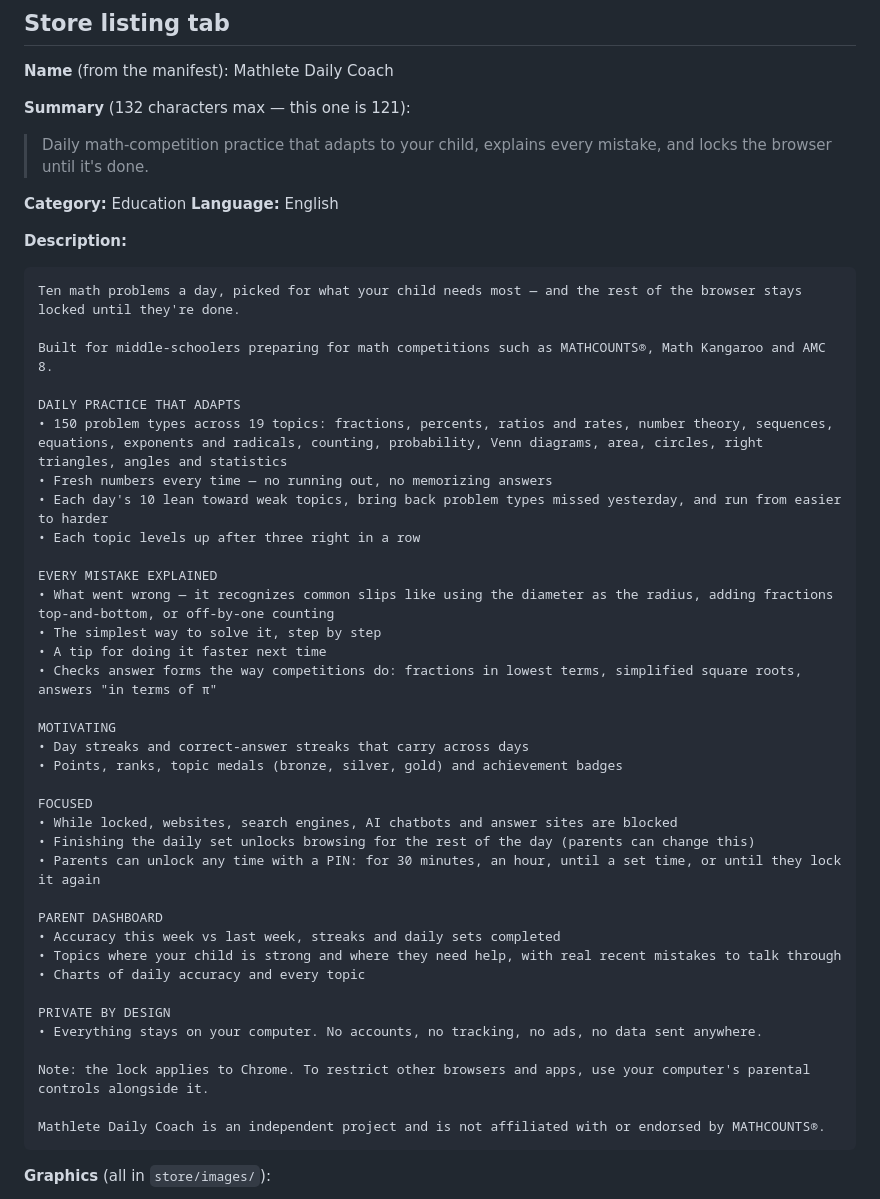
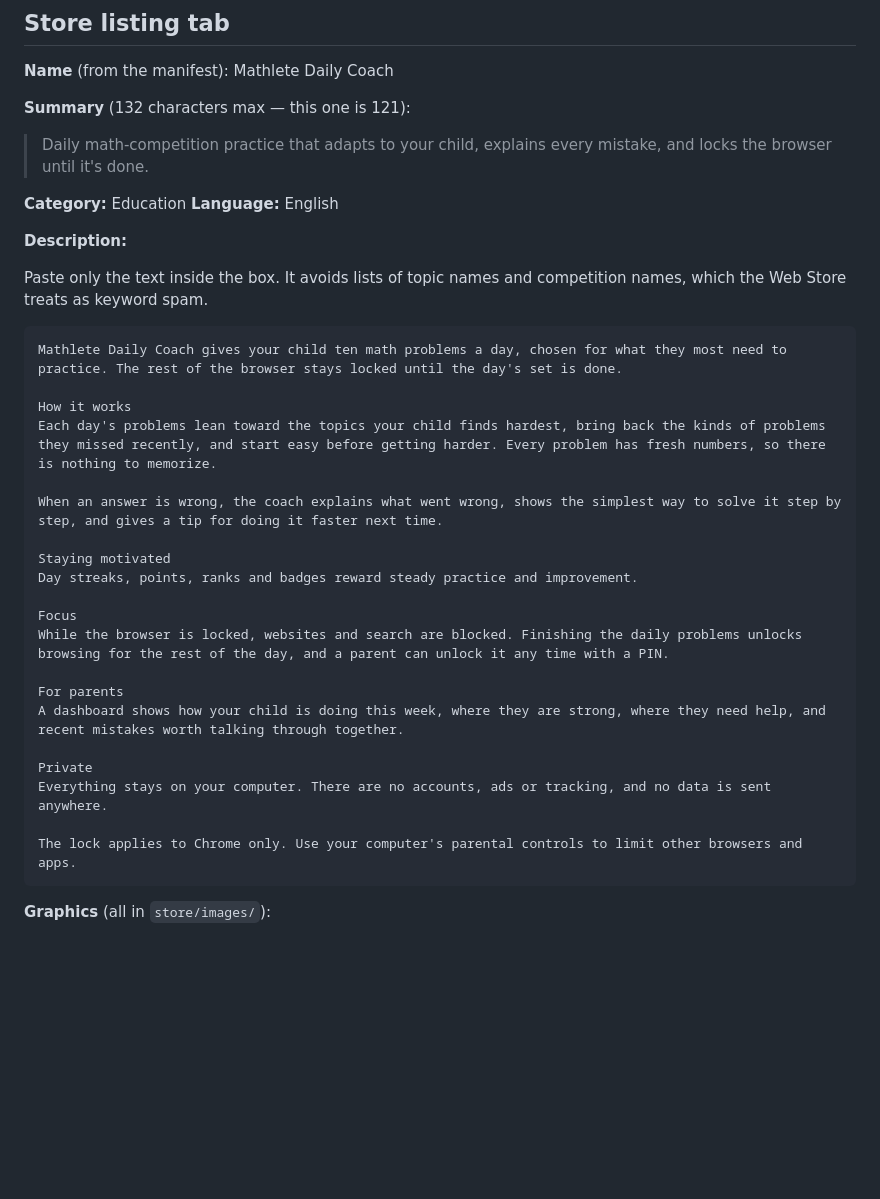
Before and after one commit to bharat-rathi/Mathcount, a Markdown page: store/LISTING.md, the part around the change. GitHub-like rendering; blank space fills up the shorter version.

Commit message:
Rewrite store description without keyword lists
The Web Store rejected the listing for keyword spam (a long list of topic
names). The new description explains the extension in plain sentences
with no topic or competition-name lists.

Co-Authored-By: Claude Opus 5.5 <noreply@anthropic.com>
Claude-Session: https://claude.ai/code/session_01X31iukFYFgKNp6JYWTVVTC

````diff
--- a/store/LISTING.md
+++ b/store/LISTING.md
@@ -18,43 +18,30 @@ Everything below goes into the Chrome Web Store Developer Dashboard
 
 **Description:**
 
+Paste only the text inside the box. It avoids lists of topic names and competition names,
+which the Web Store treats as keyword spam.
+
 ```
-Ten math problems a day, picked for what your child needs most — and the rest of the browser stays locked until they're done.
+Mathlete Daily Coach gives your child ten math problems a day, chosen for what they most need to practice. The rest of the browser stays locked until the day's set is done.
 
-Built for middle-schoolers preparing for math competitions such as MATHCOUNTS®, Math Kangaroo and AMC 8.
+How it works
+Each day's problems lean toward the topics your child finds hardest, bring back the kinds of problems they missed recently, and start easy before getting harder. Every problem has fresh numbers, so there is nothing to memorize.
 
-DAILY PRACTICE THAT ADAPTS
-• 150 problem types across 19 topics: fractions, percents, ratios and rates, number theory, sequences, equations, exponents and radicals, counting, probability, Venn diagrams, area, circles, right triangles, angles and statistics
-• Fresh numbers every time — no running out, no memorizing answers
-• Each day's 10 lean toward weak topics, bring back problem types missed yesterday, and run from easier to harder
-• Each topic levels up after three right in a row
+When an answer is wrong, the coach explains what went wrong, shows the simplest way to solve it step by step, and gives a tip for doing it faster next time.
 
-EVERY MISTAKE EXPLAINED
-• What went wrong — it recognizes common slips like using the diameter as the radius, adding fractions top-and-bottom, or off-by-one counting
-• The simplest way to solve it, step by step
-• A tip for doing it faster next time
-• Checks answer forms the way competitions do: fractions in lowest terms, simplified square roots, answers "in terms of π"
+Staying motivated
+Day streaks, points, ranks and badges reward steady practice and improvement.
 
-MOTIVATING
-• Day streaks and correct-answer streaks that carry across days
-• Points, ranks, topic medals (bronze, silver, gold) and achievement badges
+Focus
+While the browser is locked, websites and search are blocked. Finishing the daily problems unlocks browsing for the rest of the day, and a parent can unlock it any time with a PIN.
 
-FOCUSED
-• While locked, websites, search engines, AI chatbots and answer sites are blocked
-• Finishing the daily set unlocks browsing for the rest of the day (parents can change this)
-• Parents can unlock any time with a PIN: for 30 minutes, an hour, until a set time, or until they lock it again
+For parents
+A dashboard shows how your child is doing this week, where they are strong, where they need help, and recent mistakes worth talking through together.
 
-PARENT DASHBOARD
-• Accuracy this week vs last week, streaks and daily sets completed
-• Topics where your child is strong and where they need help, with real recent mistakes to talk through
-• Charts of daily accuracy and every topic
+Private
+Everything stays on your computer. There are no accounts, ads or tracking, and no data is sent anywhere.
 
-PRIVATE BY DESIGN
-• Everything stays on your computer. No accounts, no tracking, no ads, no data sent anywhere.
-
-Note: the lock applies to Chrome. To restrict other browsers and apps, use your computer's parental controls alongside it.
-
-Mathlete Daily Coach is an independent project and is not affiliated with or endorsed by MATHCOUNTS®.
+The lock applies to Chrome only. Use your computer's parental controls to limit other browsers and apps.
 ```
 
 **Graphics** (all in `store/images/`):
````
